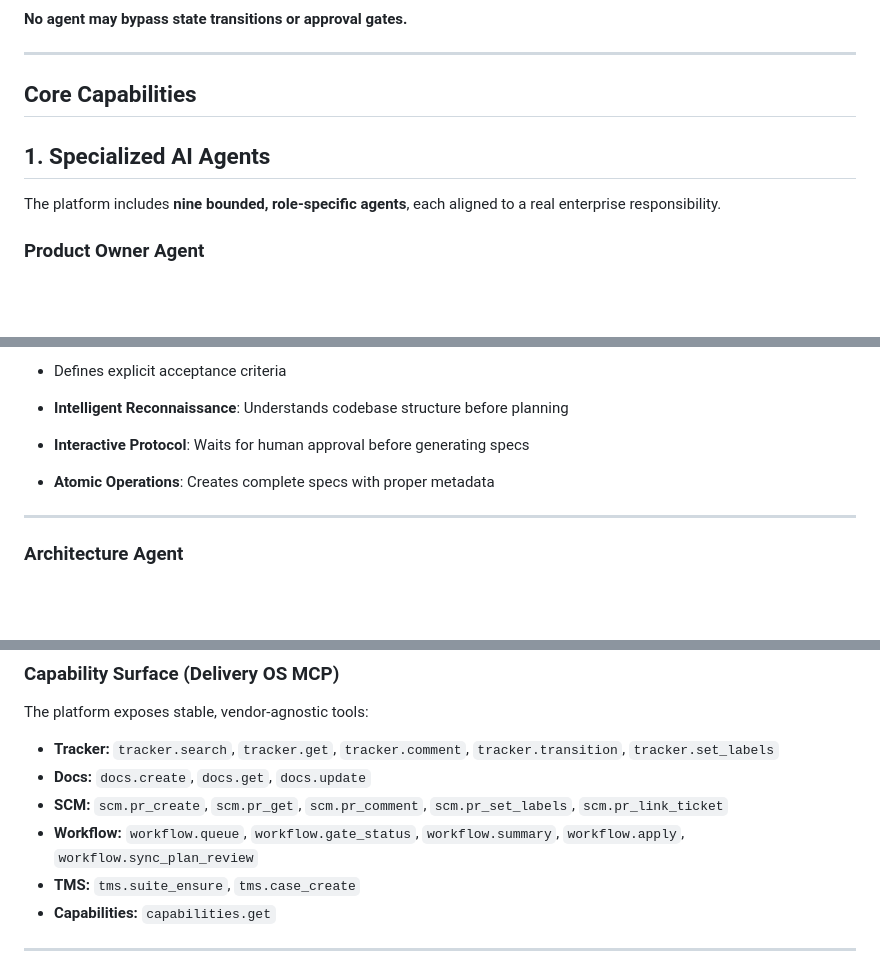
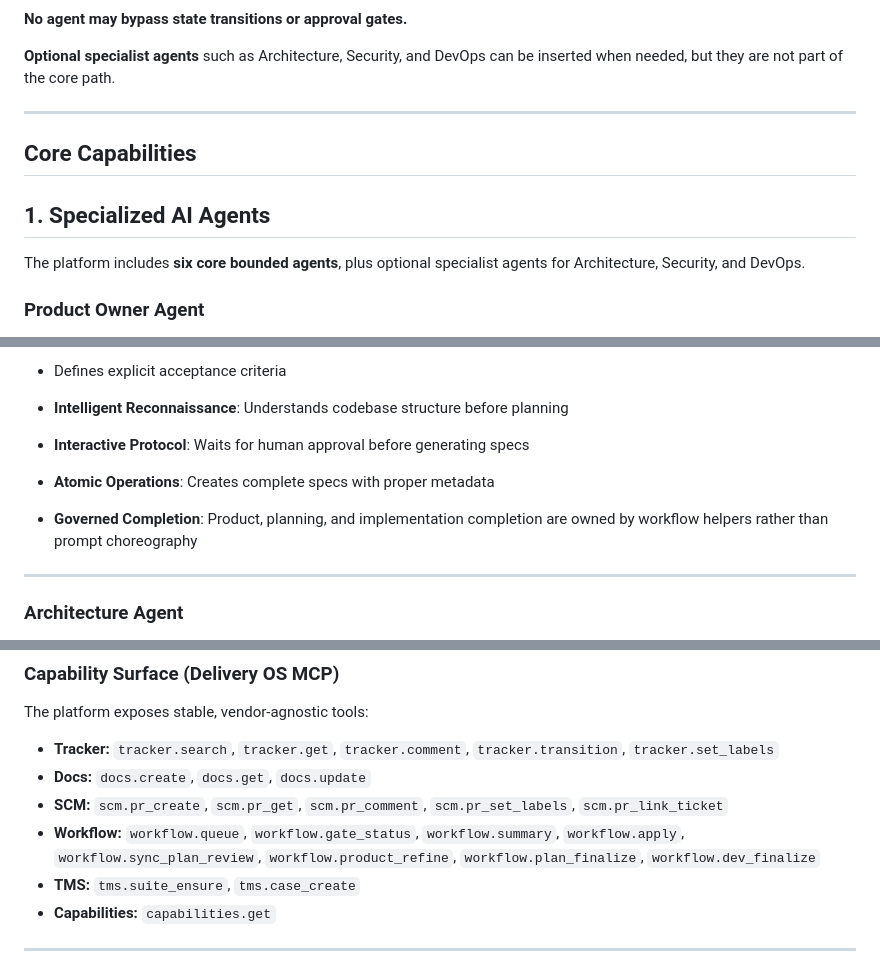
Before and after one commit to klikaba/AI-assisted-delivery, a Markdown page: PRODUCT_SPEC.md, 3 parts joined by grey strips. GitHub-like rendering; blank space fills up the shorter version.

Commit message:
Align product spec with Delivery OS overview

````diff
--- a/PRODUCT_SPEC.md
+++ b/PRODUCT_SPEC.md
@@ -50,6 +48,8 @@ flowchart LR
 ```
 
 **No agent may bypass state transitions or approval gates.**
+
+**Optional specialist agents** such as Architecture, Security, and DevOps can be inserted when needed, but they are not part of the core path.
 
 ---
 
@@ -57,7 +57,7 @@ flowchart LR
 
 ## 1. Specialized AI Agents
 
-The platform includes **nine bounded, role-specific agents**, each aligned to a real enterprise responsibility.
+The platform includes **six core bounded agents**, plus optional specialist agents for Architecture, Security, and DevOps.
 
 ### Product Owner Agent
 
@@ -83,6 +83,7 @@ The platform includes **nine bounded, role-specific agents**, each aligned to a
 * **Intelligent Reconnaissance**: Understands codebase structure before planning
 * **Interactive Protocol**: Waits for human approval before generating specs
 * **Atomic Operations**: Creates complete specs with proper metadata
+* **Governed Completion**: Product, planning, and implementation completion are owned by workflow helpers rather than prompt choreography
 
 ---
 
@@ -334,7 +336,7 @@ The platform exposes stable, vendor-agnostic tools:
 * **Tracker:** `tracker.search`, `tracker.get`, `tracker.comment`, `tracker.transition`, `tracker.set_labels`
 * **Docs:** `docs.create`, `docs.get`, `docs.update`
 * **SCM:** `scm.pr_create`, `scm.pr_get`, `scm.pr_comment`, `scm.pr_set_labels`, `scm.pr_link_ticket`
-* **Workflow:** `workflow.queue`, `workflow.gate_status`, `workflow.summary`, `workflow.apply`, `workflow.sync_plan_review`
+* **Workflow:** `workflow.queue`, `workflow.gate_status`, `workflow.summary`, `workflow.apply`, `workflow.sync_plan_review`, `workflow.product_refine`, `workflow.plan_finalize`, `workflow.dev_finalize`
 * **TMS:** `tms.suite_ensure`, `tms.case_create`
 * **Capabilities:** `capabilities.get`
 
````
Also changed, not shown: other parts of PRODUCT_SPEC.md (+5 -6 lines).
